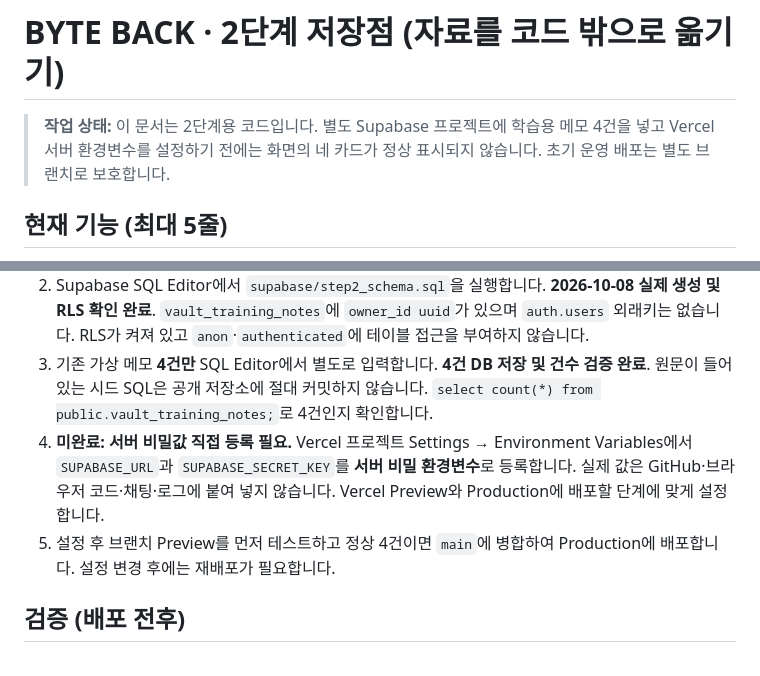
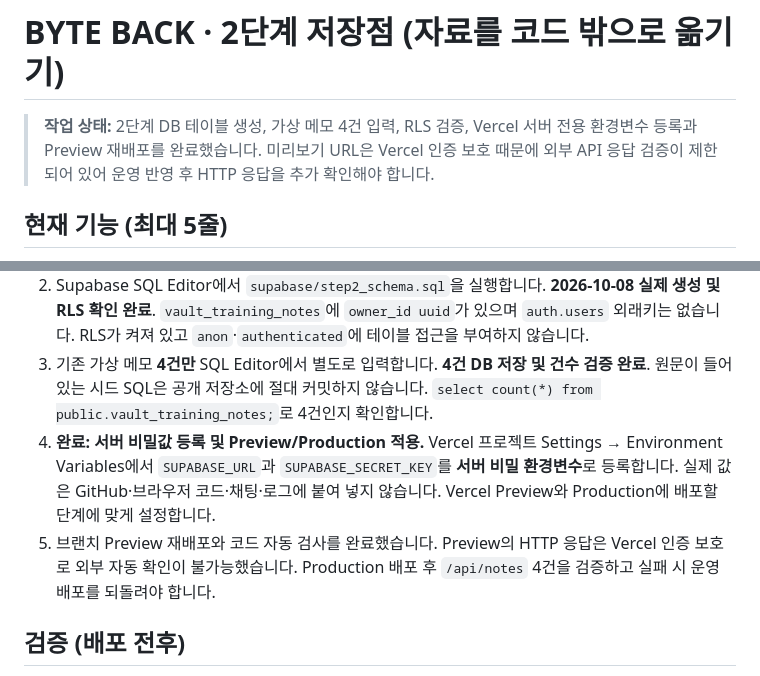
Before and after one commit to dfdfewqk/choi-bujang-secret-vault, a Markdown page: README.md, 2 parts joined by grey strips. GitHub-like rendering.

Commit message:
2단계 저장점: DB 및 비밀 환경변수 설정 완료 기록

```diff
--- a/README.md
+++ b/README.md
@@ -1,6 +1,6 @@
 # BYTE BACK · 2단계 저장점 (자료를 코드 밖으로 옮기기)
 
-> **작업 상태:** 이 문서는 2단계용 코드입니다. 별도 Supabase 프로젝트에 학습용 메모 4건을 넣고 Vercel 서버 환경변수를 설정하기 전에는 화면의 네 카드가 정상 표시되지 않습니다. 초기 운영 배포는 별도 브랜치로 보호합니다.
+> **작업 상태:** 2단계 DB 테이블 생성, 가상 메모 4건 입력, RLS 검증, Vercel 서버 전용 환경변수 등록과 Preview 재배포를 완료했습니다. 미리보기 URL은 Vercel 인증 보호 때문에 외부 API 응답 검증이 제한되어 있어 운영 반영 후 HTTP 응답을 추가 확인해야 합니다.
 
 ## 현재 기능 (최대 5줄)
 
@@ -15,8 +15,8 @@
 1. **무료 프로젝트 생성 제한 때문에**, 기존 `pds-diary-t06` Supabase 프로젝트 안에 **새 전용 테이블 `vault_training_notes`만 생성**했습니다. 기존 다이어리 테이블과 데이터는 변경하지 않습니다. 다만 서버 전용 API 키는 프로젝트 전체에 넓은 권한을 가질 수 있으므로 Vercel의 서버 전용 비밀 입력란에서만 관리해야 합니다.
 2. Supabase SQL Editor에서 `supabase/step2_schema.sql`을 실행합니다. **2026-10-08 실제 생성 및 RLS 확인 완료**.  `vault_training_notes`에 `owner_id uuid`가 있으며 `auth.users` 외래키는 없습니다. RLS가 켜져 있고 `anon`·`authenticated`에 테이블 접근을 부여하지 않습니다.
 3. 기존 가상 메모 **4건만** SQL Editor에서 별도로 입력합니다. **4건 DB 저장 및 건수 검증 완료**.  원문이 들어 있는 시드 SQL은 공개 저장소에 절대 커밋하지 않습니다. `select count(*) from public.vault_training_notes;`로 4건인지 확인합니다.
-4. **미완료: 서버 비밀값 직접 등록 필요.** Vercel 프로젝트 Settings → Environment Variables에서 `SUPABASE_URL`과 `SUPABASE_SECRET_KEY`를 **서버 비밀 환경변수**로 등록합니다. 실제 값은 GitHub·브라우저 코드·채팅·로그에 붙여 넣지 않습니다. Vercel Preview와 Production에 배포할 단계에 맞게 설정합니다.
-5. 설정 후 브랜치 Preview를 먼저 테스트하고 정상 4건이면 `main`에 병합하여 Production에 배포합니다. 설정 변경 후에는 재배포가 필요합니다.
+4. **완료: 서버 비밀값 등록 및 Preview/Production 적용.** Vercel 프로젝트 Settings → Environment Variables에서 `SUPABASE_URL`과 `SUPABASE_SECRET_KEY`를 **서버 비밀 환경변수**로 등록합니다. 실제 값은 GitHub·브라우저 코드·채팅·로그에 붙여 넣지 않습니다. Vercel Preview와 Production에 배포할 단계에 맞게 설정합니다.
+5. 브랜치 Preview 재배포와 코드 자동 검사를 완료했습니다. Preview의 HTTP 응답은 Vercel 인증 보호로 외부 자동 확인이 불가능했습니다. Production 배포 후 `/api/notes` 4건을 검증하고 실패 시 운영 배포를 되돌려야 합니다.
 
 ## 검증 (배포 전후)
 
```
